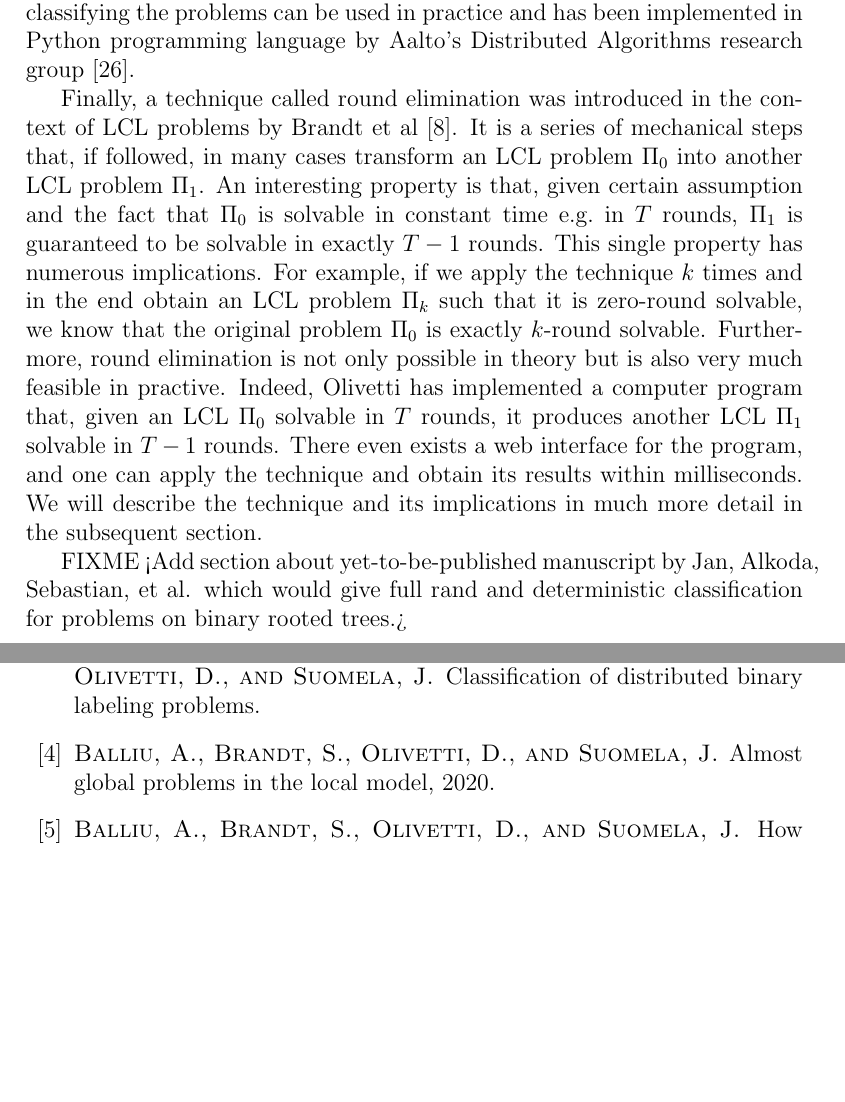
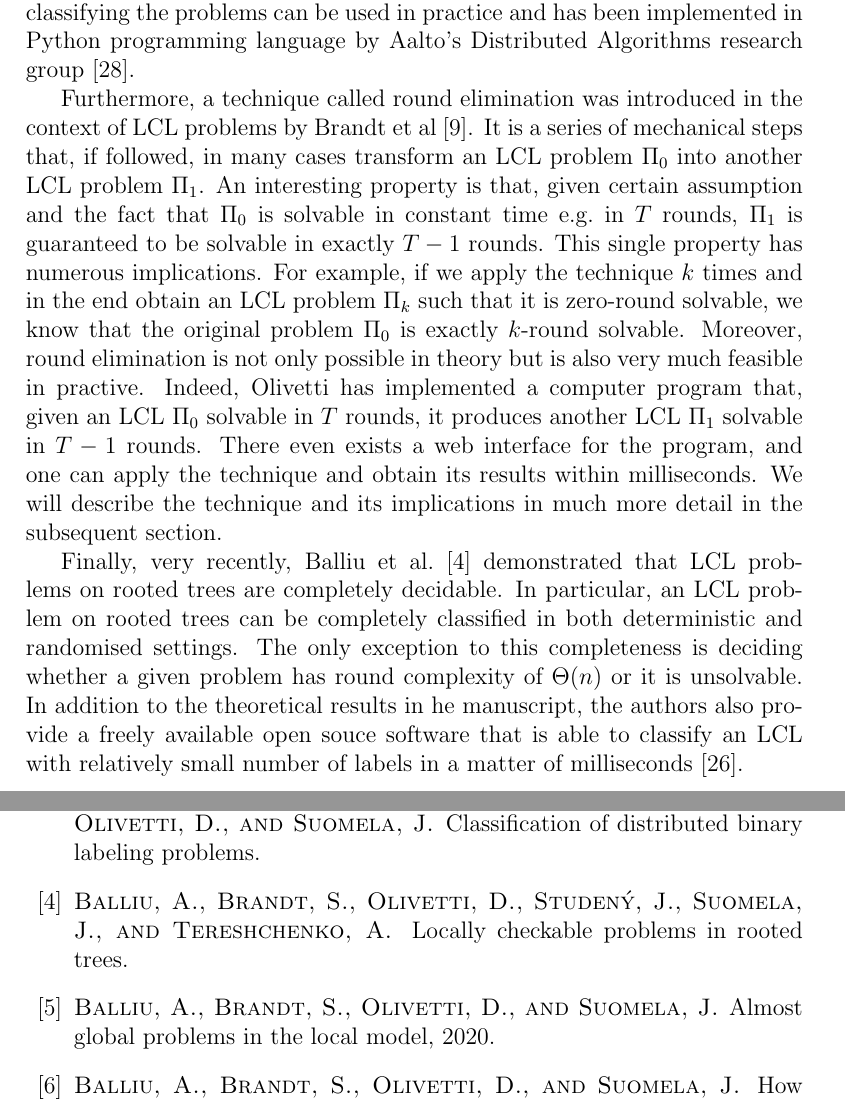
Before and after one commit to AleksTeresh/lcl-classifier, a LaTeX thesis (report/thesis-example.tex, which reads report/2background.tex): two parts of pages 24 and 43 of 47, joined at a grey line, cut so that both start at the same text, the shorter picture padded with empty space. Compiled offline with pdfLaTeX.

Commit message:
Add paragraph to background chapter about LCL classifier on rooted trees

```diff
--- a/report/2background.tex
+++ b/report/2background.tex
@@ -684,14 +684,14 @@ The algorithm for classifying the problems can be used in practice and has
 been implemented in Python programming language by Aalto's
 Distributed Algorithms research group~\cite{Tereshchenko2020}.
 
-Finally, a technique called round elimination was introduced in the context
+Furthermore, a technique called round elimination was introduced in the context
 of LCL problems by Brandt et al~\cite{Brandt2019}. It is a series of mechanical
 steps that, if followed, in many cases transform an LCL problem $\Pi_0$ into another LCL problem $\Pi_1$. An interesting property is that, given certain assumption and the fact that
 $\Pi_0$ is solvable in constant time e.g.\ in $T$ rounds, $\Pi_1$ is guaranteed to be
 solvable in exactly $T - 1$ rounds. This single property has numerous implications.
 For example, if we apply the technique $k$ times and in the end obtain an LCL problem $\Pi_k$
 such that it is zero-round solvable, we know that the original problem $\Pi_0$ is
-exactly $k$-round solvable. Furthermore, round elimination is not only possible
+exactly $k$-round solvable. Moreover, round elimination is not only possible
 in theory but is also very much feasible in practive. Indeed, Olivetti has
 implemented a computer program that, given an LCL $\Pi_0$ solvable in $T$ rounds,
 it produces another LCL $\Pi_1$ solvable in $T - 1$ rounds. There even exists
@@ -699,6 +699,13 @@ a web interface for the program, and one can apply the technique and obtain
 its results within milliseconds. We will describe the technique and its implications
 in much more detail in the subsequent section.
 
-FIXME <Add section about yet-to-be-published manuscript by Jan, Alkoda, Sebastian, et al.
-which would give full rand and deterministic classification for problems on binary
-rooted trees.>
+Finally, very recently, Balliu et al.~\cite{Balliu2021} demonstrated
+that LCL problems on rooted trees are completely decidable.
+In particular, an LCL problem on rooted trees can be completely
+classified in both deterministic and randomised settings. The only
+exception to this completeness is deciding whether a given problem
+has round complexity of $\Theta(n)$ or it is unsolvable. In addition
+to the theoretical results in he manuscript, the authors also
+provide a freely available open souce software that is able to
+classify an LCL with relatively small number of labels in a matter
+of milliseconds~\cite{Studeny2021}.
```
Also changed, not shown: report/sources.bib (+6 -0 lines).
